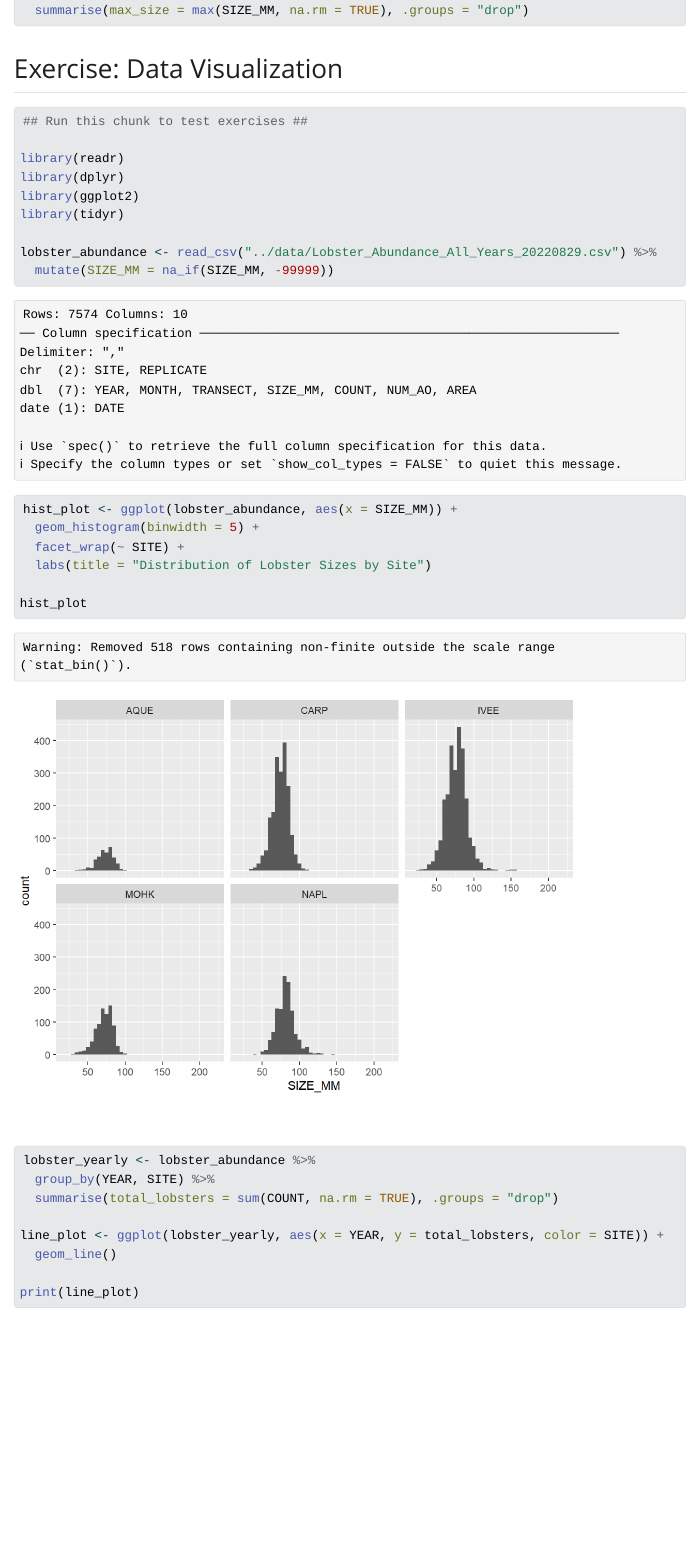
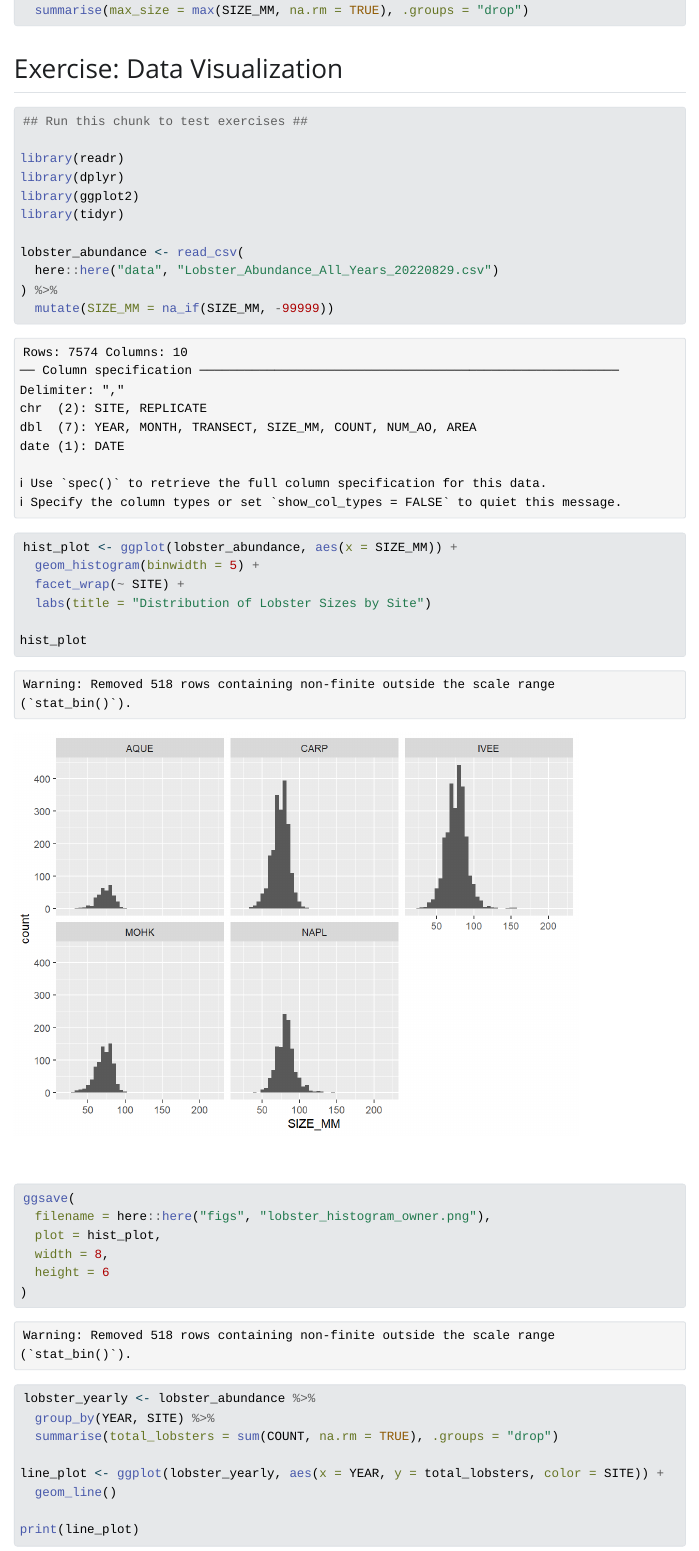
Before and after one commit to Angieko0807/Denis-Angie, a Quarto document (analysis/owner-analysis.qmd): the page in a window 1100 px wide, from 3320 px down. The pictures show the output file analysis/owner-analysis.html that the author committed with the source, opened offline; Quarto's library style sheets are replaced by a plain one without menus; long lines of code are wrapped.

Commit message:
commit to see if histograph png will save

````diff
--- a/analysis/owner-analysis.qmd
+++ b/analysis/owner-analysis.qmd
@@ -63,7 +63,9 @@ library(dplyr)
 library(ggplot2)
 library(tidyr)
 
-lobster_abundance <- read_csv("../data/Lobster_Abundance_All_Years_20220829.csv") %>%
+lobster_abundance <- read_csv(
+  here::here("data", "Lobster_Abundance_All_Years_20220829.csv")
+) %>%
   mutate(SIZE_MM = na_if(SIZE_MM, -99999))
 ```
 
@@ -74,6 +76,14 @@ hist_plot <- ggplot(lobster_abundance, aes(x = SIZE_MM)) +
   labs(title = "Distribution of Lobster Sizes by Site")
 
 hist_plot
+```
+```{r}
+ggsave(
+  filename = here::here("figs", "lobster_histogram_owner.png"),
+  plot = hist_plot,
+  width = 8,
+  height = 6
+)
 ```
 
 ```{r}
````
Also changed, not shown: analysis/owner-analysis.html, analysis/owner-analysis.qmd (2 more changed lines).
